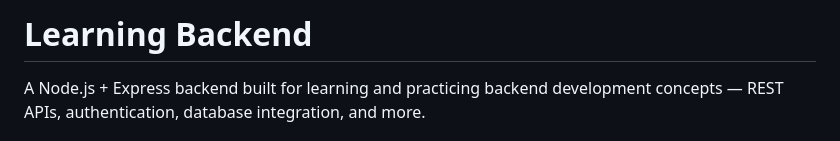
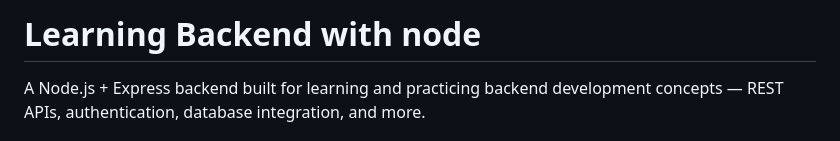
Before and after one commit to prathameshkarve11/bakend, a Markdown page: readme.md, the part around the change. GitHub-like rendering.

```diff
--- a/readme.md
+++ b/readme.md
@@ -1,4 +1,4 @@
-# Learning Backend
+# Learning Backend with node
 
 A Node.js + Express backend built for learning and practicing backend development concepts — REST APIs, authentication, database integration, and more.
 
```
